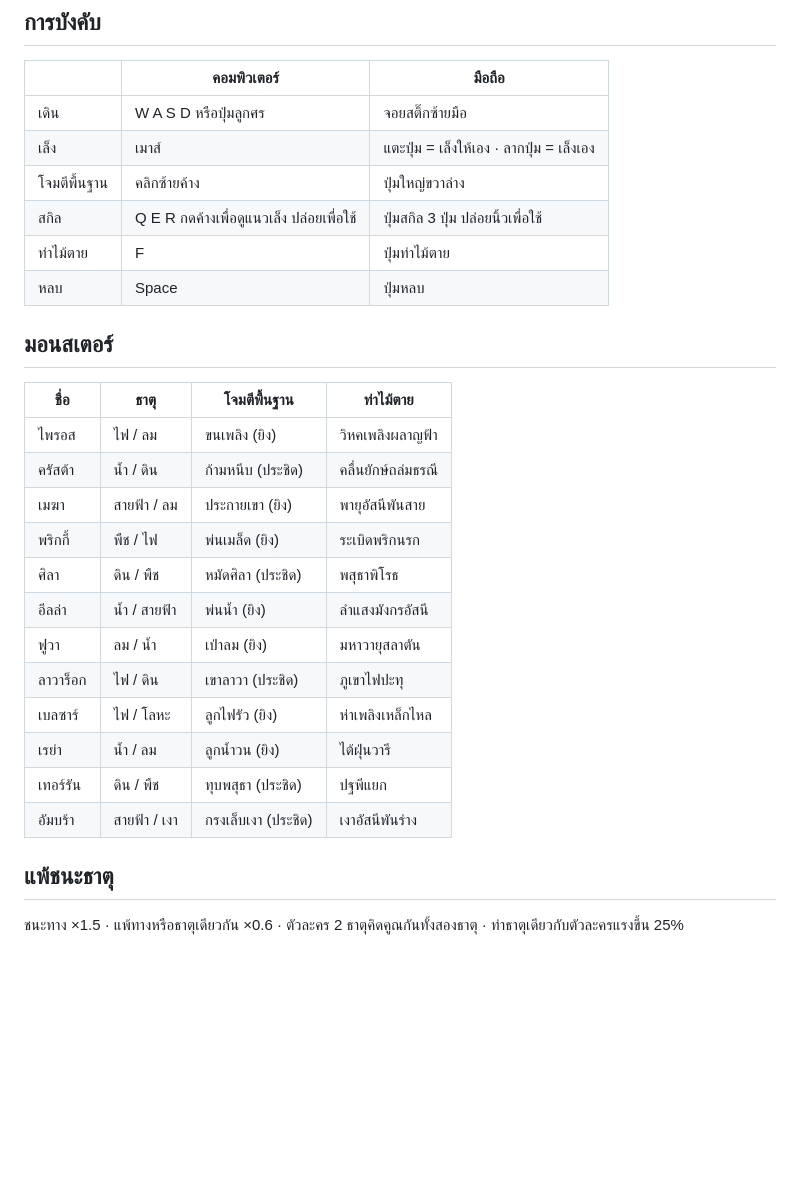
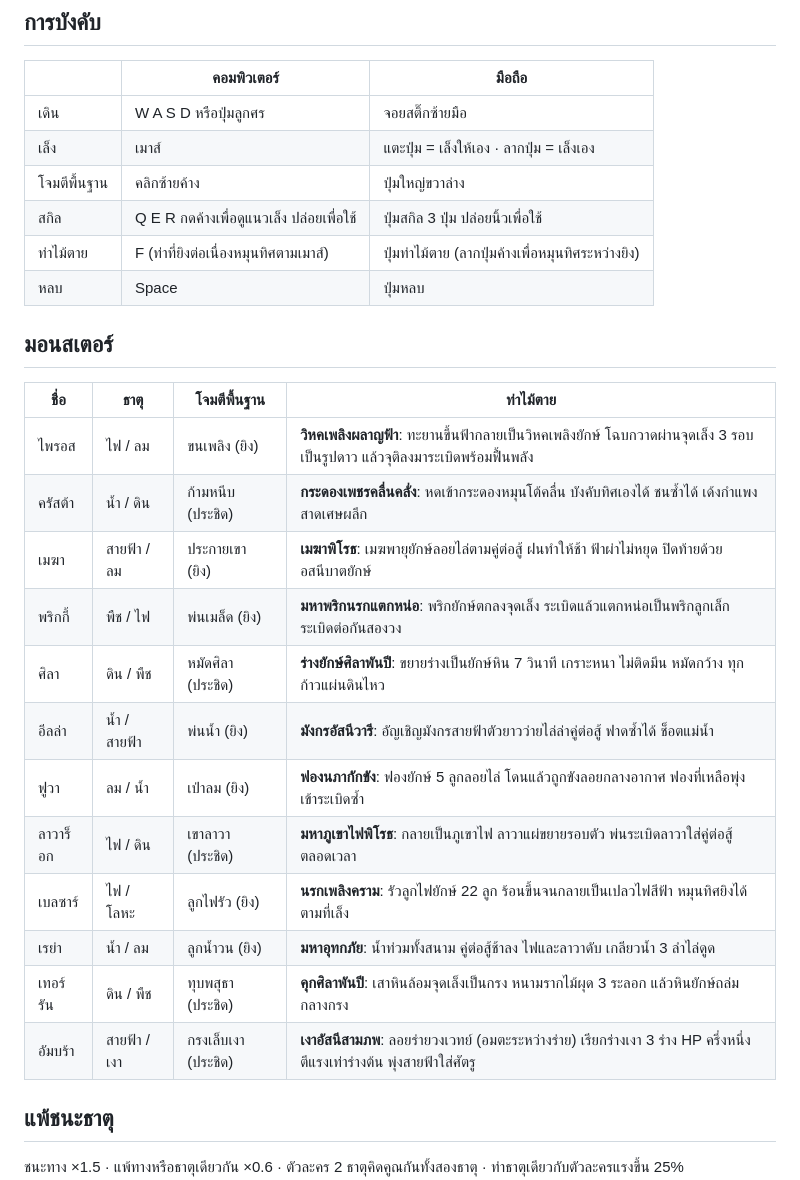
Before and after one commit to NETKN/clash-of-mon, a Markdown page: README.md, the part around the change. Drawn GitHub-style; blank space fills up the shorter version.

```diff
--- a/README.md
+++ b/README.md
@@ -21,25 +21,25 @@ Realtime 1-on-1 monster showdown
 | เล็ง | เมาส์ | แตะปุ่ม = เล็งให้เอง · ลากปุ่ม = เล็งเอง |
 | โจมตีพื้นฐาน | คลิกซ้ายค้าง | ปุ่มใหญ่ขวาล่าง |
 | สกิล | Q E R กดค้างเพื่อดูแนวเล็ง ปล่อยเพื่อใช้ | ปุ่มสกิล 3 ปุ่ม ปล่อยนิ้วเพื่อใช้ |
-| ท่าไม้ตาย | F | ปุ่มท่าไม้ตาย |
+| ท่าไม้ตาย | F (ท่าที่ยิงต่อเนื่องหมุนทิศตามเมาส์) | ปุ่มท่าไม้ตาย (ลากปุ่มค้างเพื่อหมุนทิศระหว่างยิง) |
 | หลบ | Space | ปุ่มหลบ |
 
 ## มอนสเตอร์
 
 | ชื่อ | ธาตุ | โจมตีพื้นฐาน | ท่าไม้ตาย |
 |---|---|---|---|
-| ไพรอส | ไฟ / ลม | ขนเพลิง (ยิง) | วิหคเพลิงผลาญฟ้า |
-| ครัสต้า | น้ำ / ดิน | ก้ามหนีบ (ประชิด) | คลื่นยักษ์ถล่มธรณี |
-| เมฆา | สายฟ้า / ลม | ประกายเขา (ยิง) | พายุอัสนีพันสาย |
-| พริกกี้ | พืช / ไฟ | พ่นเมล็ด (ยิง) | ระเบิดพริกนรก |
-| ศิลา | ดิน / พืช | หมัดศิลา (ประชิด) | พสุธาพิโรธ |
-| อีลล่า | น้ำ / สายฟ้า | พ่นน้ำ (ยิง) | ลำแสงมังกรอัสนี |
-| ฟูวา | ลม / น้ำ | เป่าลม (ยิง) | มหาวายุสลาตัน |
-| ลาวาร็อก | ไฟ / ดิน | เขาลาวา (ประชิด) | ภูเขาไฟปะทุ |
-| เบลซาร์ | ไฟ / โลหะ | ลูกไฟรัว (ยิง) | ห่าเพลิงเหล็กไหล |
-| เรย่า | น้ำ / ลม | ลูกน้ำวน (ยิง) | ไต้ฝุ่นวารี |
-| เทอร์รัน | ดิน / พืช | ทุบพสุธา (ประชิด) | ปฐพีแยก |
-| อัมบร้า | สายฟ้า / เงา | กรงเล็บเงา (ประชิด) | เงาอัสนีพันร่าง |
+| ไพรอส | ไฟ / ลม | ขนเพลิง (ยิง) | **วิหคเพลิงผลาญฟ้า**: ทะยานขึ้นฟ้ากลายเป็นวิหคเพลิงยักษ์ โฉบกวาดผ่านจุดเล็ง 3 รอบเป็นรูปดาว แล้วจุติลงมาระเบิดพร้อมฟื้นพลัง |
+| ครัสต้า | น้ำ / ดิน | ก้ามหนีบ (ประชิด) | **กระดองเพชรคลื่นคลั่ง**: หดเข้ากระดองหมุนโต้คลื่น บังคับทิศเองได้ ชนซ้ำได้ เด้งกำแพง สาดเศษผลึก |
+| เมฆา | สายฟ้า / ลม | ประกายเขา (ยิง) | **เมฆาพิโรธ**: เมฆพายุยักษ์ลอยไล่ตามคู่ต่อสู้ ฝนทำให้ช้า ฟ้าผ่าไม่หยุด ปิดท้ายด้วยอสนีบาตยักษ์ |
+| พริกกี้ | พืช / ไฟ | พ่นเมล็ด (ยิง) | **มหาพริกนรกแตกหน่อ**: พริกยักษ์ตกลงจุดเล็ง ระเบิดแล้วแตกหน่อเป็นพริกลูกเล็กระเบิดต่อกันสองวง |
+| ศิลา | ดิน / พืช | หมัดศิลา (ประชิด) | **ร่างยักษ์ศิลาพันปี**: ขยายร่างเป็นยักษ์หิน 7 วินาที เกราะหนา ไม่ติดมึน หมัดกว้าง ทุกก้าวแผ่นดินไหว |
+| อีลล่า | น้ำ / สายฟ้า | พ่นน้ำ (ยิง) | **มังกรอัสนีวารี**: อัญเชิญมังกรสายฟ้าตัวยาวว่ายไล่ล่าคู่ต่อสู้ ฟาดซ้ำได้ ช็อตแม่น้ำ |
+| ฟูวา | ลม / น้ำ | เป่าลม (ยิง) | **ฟองนภากักขัง**: ฟองยักษ์ 5 ลูกลอยไล่ โดนแล้วถูกขังลอยกลางอากาศ ฟองที่เหลือพุ่งเข้าระเบิดซ้ำ |
+| ลาวาร็อก | ไฟ / ดิน | เขาลาวา (ประชิด) | **มหาภูเขาไฟพิโรธ**: กลายเป็นภูเขาไฟ ลาวาแผ่ขยายรอบตัว พ่นระเบิดลาวาใส่คู่ต่อสู้ตลอดเวลา |
+| เบลซาร์ | ไฟ / โลหะ | ลูกไฟรัว (ยิง) | **นรกเพลิงคราม**: รัวลูกไฟยักษ์ 22 ลูก ร้อนขึ้นจนกลายเป็นเปลวไฟสีฟ้า หมุนทิศยิงได้ตามที่เล็ง |
+| เรย่า | น้ำ / ลม | ลูกน้ำวน (ยิง) | **มหาอุทกภัย**: น้ำท่วมทั้งสนาม คู่ต่อสู้ช้าลง ไฟและลาวาดับ เกลียวน้ำ 3 ลำไล่ดูด |
+| เทอร์รัน | ดิน / พืช | ทุบพสุธา (ประชิด) | **คุกศิลาพันปี**: เสาหินล้อมจุดเล็งเป็นกรง หนามรากไม้ผุด 3 ระลอก แล้วหินยักษ์ถล่มกลางกรง |
+| อัมบร้า | สายฟ้า / เงา | กรงเล็บเงา (ประชิด) | **เงาอัสนีสามภพ**: ลอยร่ายวงเวทย์ (อมตะระหว่างร่าย) เรียกร่างเงา 3 ร่าง HP ครึ่งหนึ่ง ตีแรงเท่าร่างต้น พุ่งสายฟ้าใส่ศัตรู |
 
 ## แพ้ชนะธาตุ
 
```
